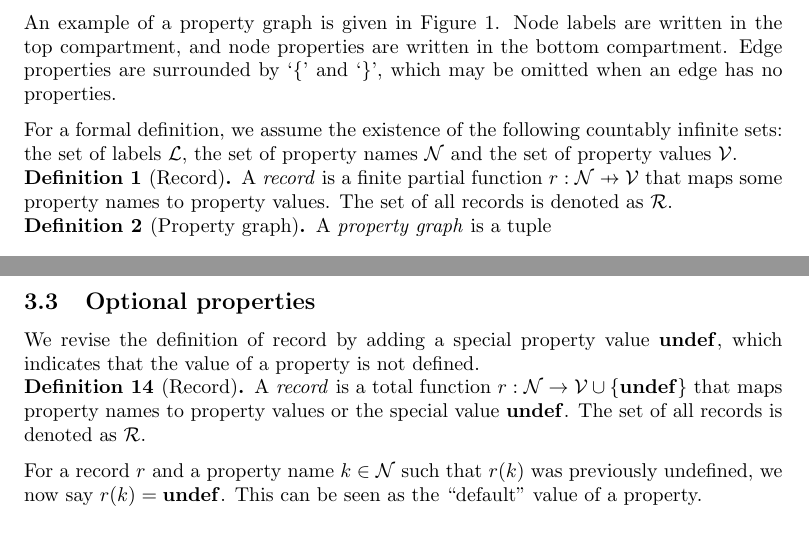
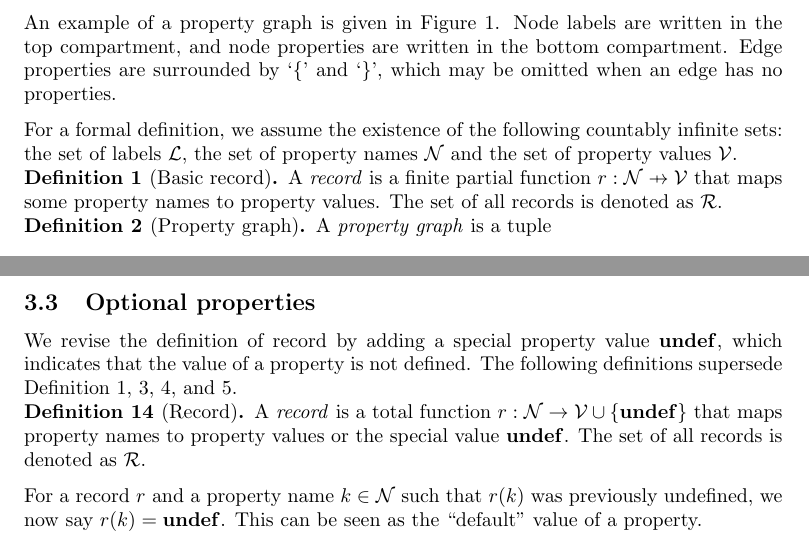
Before and after one commit to nimobeeren/thesis, a LaTeX document (docs/main.tex): two parts of pages 1 and 6 of 11, joined at a grey line, cut so that both start at the same text. Compiled offline with pdfLaTeX.

Commit message:
refer to deifnitions that are superseded

```diff
--- a/docs/main.tex
+++ b/docs/main.tex
@@ -70,11 +70,13 @@ An example of a property graph is given in \autoref{fig:pg}. Node labels are wri
 
 For a formal definition, we assume the existence of the following countably infinite sets: the set of labels $\mathcal{L}$, the set of property names $\mathcal{N}$ and the set of property values $\mathcal{V}$.
 
-\begin{definition}[Record]
+\begin{definition}[Basic record]
+  \label{def:record-basic}
   A \emph{record} is a finite partial function $r : \mathcal{N} \pto \mathcal{V}$ that maps some property names to property values. The set of all records is denoted as $\mathcal{R}$.
 \end{definition}
 
 \begin{definition}[Property graph]
+  \label{def:pg}
   A \emph{property graph} is a tuple $$G = (N, E, \rho, \lambda, \pi)$$ where
   \begin{itemize}
     \item $N$ is a finite set of nodes;
@@ -407,9 +417,10 @@ Compared to Definition~\ref{def:schema-conformance-basic}, rules~\ref{rule:confo
 \subsection{Optional properties}
 \label{sec:optional-properties}
 
-We revise the definition of record by adding a special property value $\undefined$, which indicates that the value of a property is not defined.
+We revise the definition of record by adding a special property value $\undefined$, which indicates that the value of a property is not defined. The following definitions supersede Definition~\ref{def:record-basic}, \ref{def:property-conformance-basic}, \ref{def:record-type-basic}, and \ref{def:record-conformance-basic}.
 
 \begin{definition}[Record]
+  \label{def:record}
   A \emph{record} is a total function $r : \mathcal{N} \to \mathcal{V} \cup \{\undefined\}$ that maps property names to property values or the special value $\undefined$. The set of all records is denoted as $\mathcal{R}$.
 \end{definition}
 
```
Also changed, not shown: docs/main.tex (11 more changed lines).
